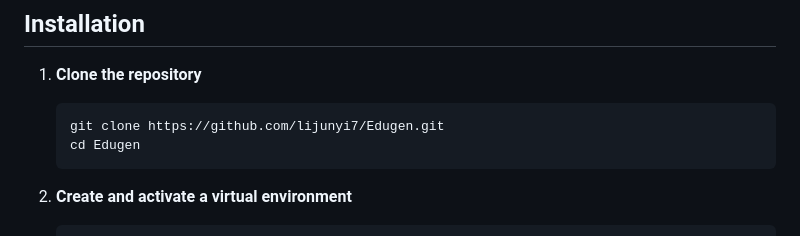
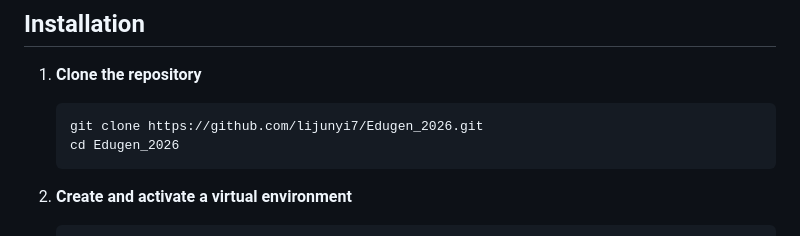
Before and after one commit to lijunyi7/nicole---claire, a Markdown page: README.md, the part around the change. GitHub-like rendering.

Commit message:
Update README.md to reflect new repository name Edugen_2026 and adjust installation instructions accordingly.

````diff
--- a/README.md
+++ b/README.md
@@ -154,8 +154,8 @@ Edugen/
 1. **Clone the repository**
 
    ```bash
-   git clone https://github.com/lijunyi7/Edugen.git
-   cd Edugen
+   git clone https://github.com/lijunyi7/Edugen_2026.git
+   cd Edugen_2026
    ```
 
 2. **Create and activate a virtual environment**
````
